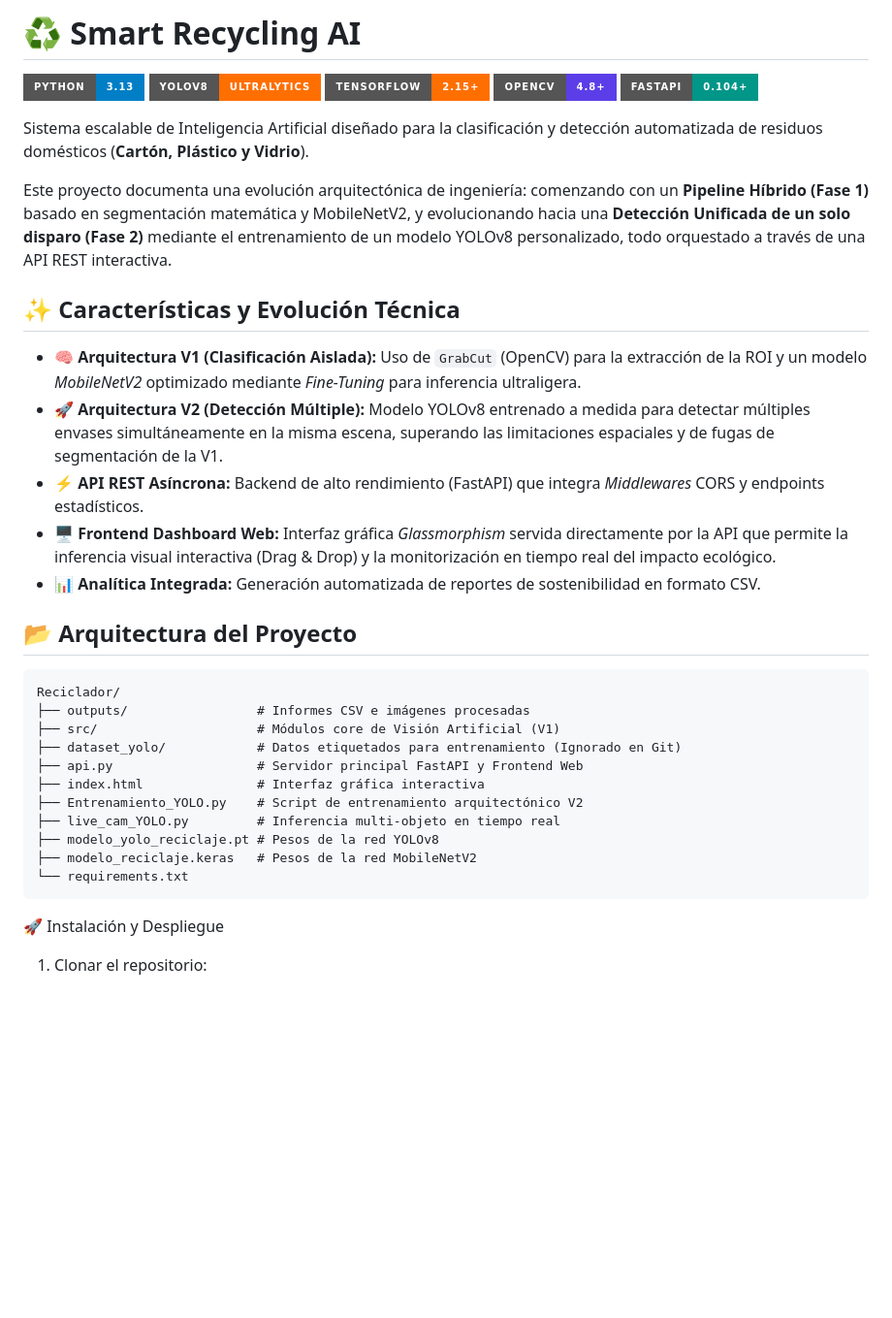
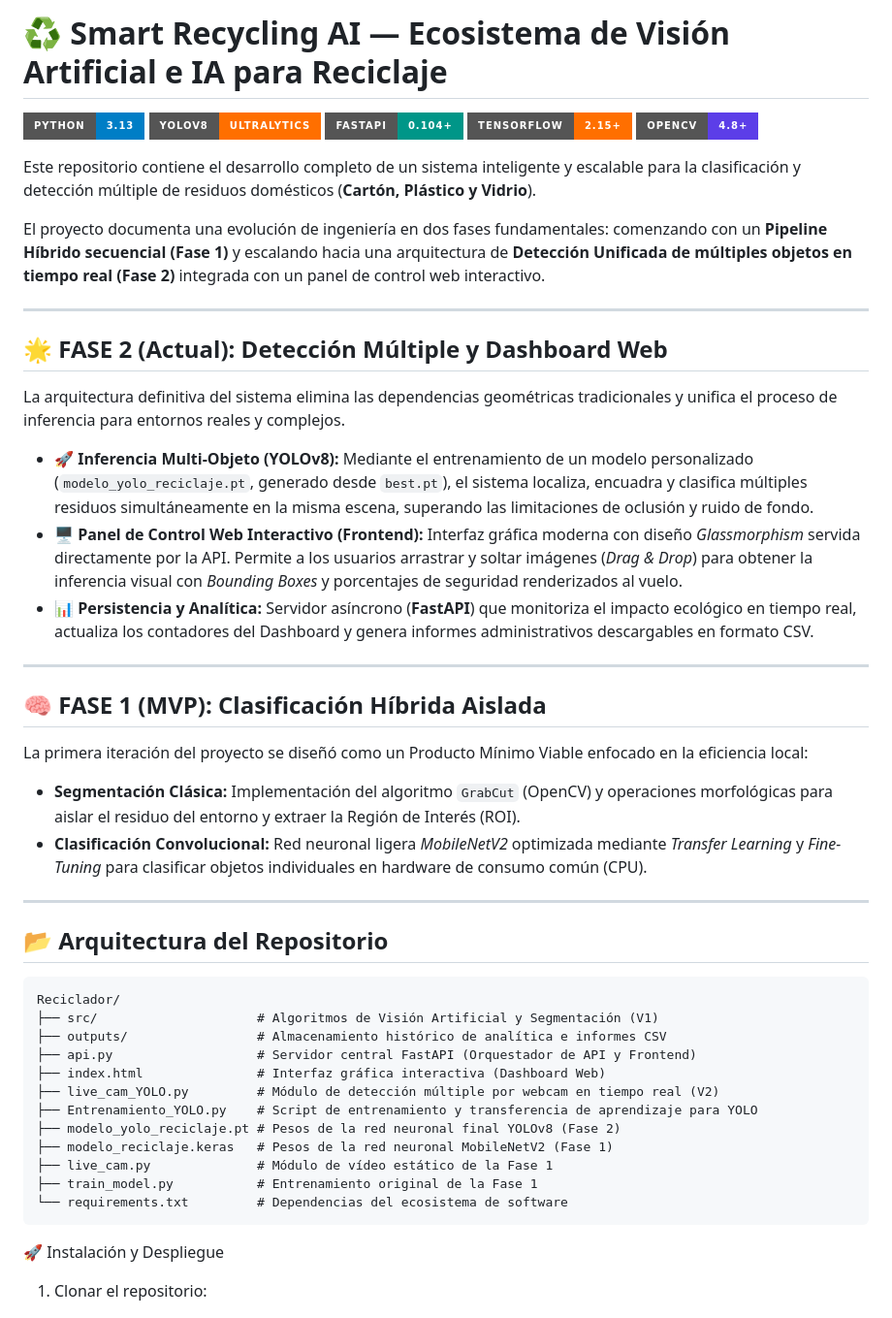
Before and after one commit to rubencm33/Clasificador-de-Residuos, a Markdown page: README.md, the part around the change. Shown at 97% size. Rendered like a GitHub page; badges without logos; blank space fills up the shorter version.

Commit message:
Readme actualizado

`````diff
--- a/README.md
+++ b/README.md
@@ -1,37 +1,50 @@
-# ♻️ Smart Recycling AI
+# ♻️ Smart Recycling AI — Ecosistema de Visión Artificial e IA para Reciclaje
 
 ![Python](https://img.shields.io/badge/Python-3.13-blue?style=for-the-badge&logo=python)
 ![Ultralytics YOLO](https://img.shields.io/badge/YOLOv8-Ultralytics-FF6F00?style=for-the-badge&logo=yolo)
+![FastAPI](https://img.shields.io/badge/FastAPI-0.104+-009688?style=for-the-badge&logo=fastapi)
 ![TensorFlow](https://img.shields.io/badge/TensorFlow-2.15+-FF6F00?style=for-the-badge&logo=tensorflow)
 ![OpenCV](https://img.shields.io/badge/OpenCV-4.8+-5C3EE8?style=for-the-badge&logo=opencv)
-![FastAPI](https://img.shields.io/badge/FastAPI-0.104+-009688?style=for-the-badge&logo=fastapi)
 
-Sistema escalable de Inteligencia Artificial diseñado para la clasificación y detección automatizada de residuos domésticos (**Cartón, Plástico y Vidrio**).
+Este repositorio contiene el desarrollo completo de un sistema inteligente y escalable para la clasificación y detección múltiple de residuos domésticos (**Cartón, Plástico y Vidrio**).
 
-Este proyecto documenta una evolución arquitectónica de ingeniería: comenzando con un **Pipeline Híbrido (Fase 1)** basado en segmentación matemática y MobileNetV2, y evolucionando hacia una **Detección Unificada de un solo disparo (Fase 2)** mediante el entrenamiento de un modelo YOLOv8 personalizado, todo orquestado a través de una API REST interactiva.
+El proyecto documenta una evolución de ingeniería en dos fases fundamentales: comenzando con un **Pipeline Híbrido secuencial (Fase 1)** y escalando hacia una arquitectura de **Detección Unificada de múltiples objetos en tiempo real (Fase 2)** integrada con un panel de control web interactivo.
 
-## ✨ Características y Evolución Técnica
+---
 
-* **🧠 Arquitectura V1 (Clasificación Aislada):** Uso de `GrabCut` (OpenCV) para la extracción de la ROI y un modelo *MobileNetV2* optimizado mediante *Fine-Tuning* para inferencia ultraligera.
-* **🚀 Arquitectura V2 (Detección Múltiple):** Modelo YOLOv8 entrenado a medida para detectar múltiples envases simultáneamente en la misma escena, superando las limitaciones espaciales y de fugas de segmentación de la V1.
-* **⚡ API REST Asíncrona:** Backend de alto rendimiento (FastAPI) que integra *Middlewares* CORS y endpoints estadísticos.
-* **🖥️ Frontend Dashboard Web:** Interfaz gráfica *Glassmorphism* servida directamente por la API que permite la inferencia visual interactiva (Drag & Drop) y la monitorización en tiempo real del impacto ecológico.
-* **📊 Analítica Integrada:** Generación automatizada de reportes de sostenibilidad en formato CSV.
+## 🌟 FASE 2 (Actual): Detección Múltiple y Dashboard Web
 
-## 📂 Arquitectura del Proyecto
+La arquitectura definitiva del sistema elimina las dependencias geométricas tradicionales y unifica el proceso de inferencia para entornos reales y complejos.
+
+* **🚀 Inferencia Multi-Objeto (YOLOv8):** Mediante el entrenamiento de un modelo personalizado (`modelo_yolo_reciclaje.pt`, generado desde `best.pt`), el sistema localiza, encuadra y clasifica múltiples residuos simultáneamente en la misma escena, superando las limitaciones de oclusión y ruido de fondo.
+* **🖥️ Panel de Control Web Interactivo (Frontend):** Interfaz gráfica moderna con diseño *Glassmorphism* servida directamente por la API. Permite a los usuarios arrastrar y soltar imágenes (*Drag & Drop*) para obtener la inferencia visual con *Bounding Boxes* y porcentajes de seguridad renderizados al vuelo.
+* **📊 Persistencia y Analítica:** Servidor asíncrono (**FastAPI**) que monitoriza el impacto ecológico en tiempo real, actualiza los contadores del Dashboard y genera informes administrativos descargables en formato CSV.
+
+---
+
+## 🧠 FASE 1 (MVP): Clasificación Híbrida Aislada
+
+La primera iteración del proyecto se diseñó como un Producto Mínimo Viable enfocado en la eficiencia local:
+* **Segmentación Clásica:** Implementación del algoritmo `GrabCut` (OpenCV) y operaciones morfológicas para aislar el residuo del entorno y extraer la Región de Interés (ROI).
+* **Clasificación Convolucional:** Red neuronal ligera *MobileNetV2* optimizada mediante *Transfer Learning* y *Fine-Tuning* para clasificar objetos individuales en hardware de consumo común (CPU).
+
+---
+
+## 📂 Arquitectura del Repositorio
 
 ```text
 Reciclador/
-├── outputs/                 # Informes CSV e imágenes procesadas
-├── src/                     # Módulos core de Visión Artificial (V1)
-├── dataset_yolo/            # Datos etiquetados para entrenamiento (Ignorado en Git)
-├── api.py                   # Servidor principal FastAPI y Frontend Web
-├── index.html               # Interfaz gráfica interactiva
-├── Entrenamiento_YOLO.py    # Script de entrenamiento arquitectónico V2
-├── live_cam_YOLO.py         # Inferencia multi-objeto en tiempo real
-├── modelo_yolo_reciclaje.pt # Pesos de la red YOLOv8
-├── modelo_reciclaje.keras   # Pesos de la red MobileNetV2
-└── requirements.txt
+├── src/                     # Algoritmos de Visión Artificial y Segmentación (V1)
+├── outputs/                 # Almacenamiento histórico de analítica e informes CSV
+├── api.py                   # Servidor central FastAPI (Orquestador de API y Frontend)
+├── index.html               # Interfaz gráfica interactiva (Dashboard Web)
+├── live_cam_YOLO.py         # Módulo de detección múltiple por webcam en tiempo real (V2)
+├── Entrenamiento_YOLO.py    # Script de entrenamiento y transferencia de aprendizaje para YOLO
+├── modelo_yolo_reciclaje.pt # Pesos de la red neuronal final YOLOv8 (Fase 2)
+├── modelo_reciclaje.keras   # Pesos de la red neuronal MobileNetV2 (Fase 1)
+├── live_cam.py              # Módulo de vídeo estático de la Fase 1
+├── train_model.py           # Entrenamiento original de la Fase 1
+└── requirements.txt         # Dependencias del ecosistema de software
 ````
 
 🚀 Instalación y Despliegue
`````
